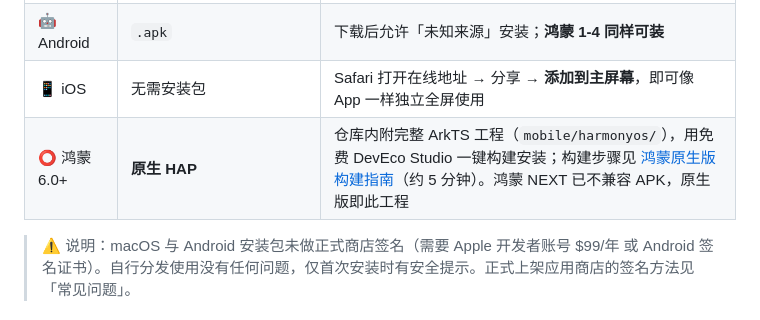
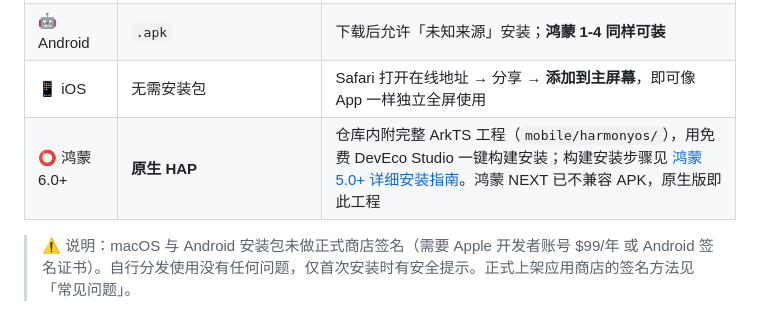
Before and after one commit to UltraSkyShow321/zhenhuan-huarongdao, a Markdown page: README.md, the part around the change. Rendered like a GitHub page.

Commit message:
鸿蒙 5.0+ 详细安装指南（INSTALL.md）：注册账号/打开工程/自动签名/USB 调试/一键安装/分享 HAP

```diff
--- a/README.md
+++ b/README.md
@@ -60,7 +60,7 @@
 | 🐧 Linux | `深宫华容道-…-linux-x86_64.AppImage` | `chmod +x` 后双击运行 |
 | 🤖 Android | `.apk` | 下载后允许「未知来源」安装；**鸿蒙 1-4 同样可装** |
 | 📱 iOS | 无需安装包 | Safari 打开在线地址 → 分享 → **添加到主屏幕**，即可像 App 一样独立全屏使用 |
-| ⭕ 鸿蒙 6.0+ | **原生 HAP** | 仓库内附完整 ArkTS 工程（`mobile/harmonyos/`），用免费 DevEco Studio 一键构建安装；构建步骤见 [鸿蒙原生版构建指南](mobile/harmonyos/README.md)（约 5 分钟）。鸿蒙 NEXT 已不兼容 APK，原生版即此工程 |
+| ⭕ 鸿蒙 6.0+ | **原生 HAP** | 仓库内附完整 ArkTS 工程（`mobile/harmonyos/`），用免费 DevEco Studio 一键构建安装；构建安装步骤见 [鸿蒙 5.0+ 详细安装指南](mobile/harmonyos/INSTALL.md)。鸿蒙 NEXT 已不兼容 APK，原生版即此工程 |
 
 > ⚠️ 说明：macOS 与 Android 安装包未做正式商店签名（需要 Apple 开发者账号 $99/年 或 Android 签名证书）。自行分发使用没有任何问题，仅首次安装时有安全提示。正式上架应用商店的签名方法见「常见问题」。
 
```
Also changed, not shown: mobile/harmonyos/INSTALL.md (added, +82 -0 lines).
